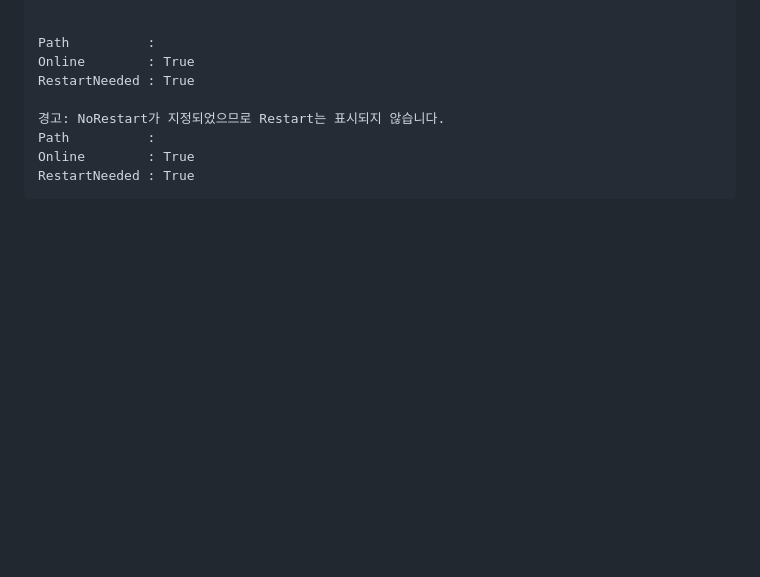
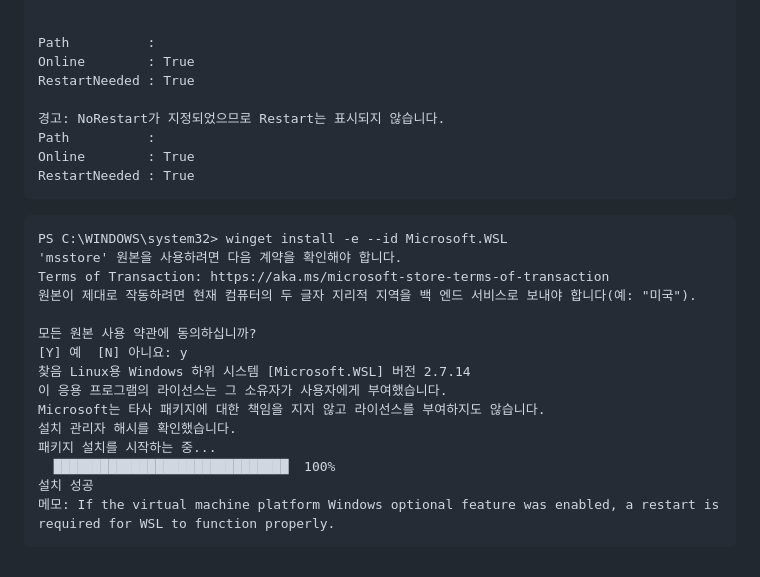
Before and after one commit to Ivex0002/codessey_-, a Markdown page: 트러블슈팅.md, the part around the change. Rendered like a GitHub page; blank space fills up the shorter version.

Commit message:
Update troubleshooting document with WSL installation steps
Added installation instructions for WSL using winget.

````diff
--- a/트러블슈팅.md
+++ b/트러블슈팅.md
@@ -608,3 +608,20 @@ Path          :
 Online        : True
 RestartNeeded : True
 ```
+```
+PS C:\WINDOWS\system32> winget install -e --id Microsoft.WSL
+'msstore' 원본을 사용하려면 다음 계약을 확인해야 합니다.
+Terms of Transaction: https://aka.ms/microsoft-store-terms-of-transaction
+원본이 제대로 작동하려면 현재 컴퓨터의 두 글자 지리적 지역을 백 엔드 서비스로 보내야 합니다(예: "미국").
+
+모든 원본 사용 약관에 동의하십니까?
+[Y] 예  [N] 아니요: y
+찾음 Linux용 Windows 하위 시스템 [Microsoft.WSL] 버전 2.7.14
+이 응용 프로그램의 라이선스는 그 소유자가 사용자에게 부여했습니다.
+Microsoft는 타사 패키지에 대한 책임을 지지 않고 라이선스를 부여하지도 않습니다.
+설치 관리자 해시를 확인했습니다.
+패키지 설치를 시작하는 중...
+  ██████████████████████████████  100%
+설치 성공
+메모: If the virtual machine platform Windows optional feature was enabled, a restart is required for WSL to function properly.
+```
````
